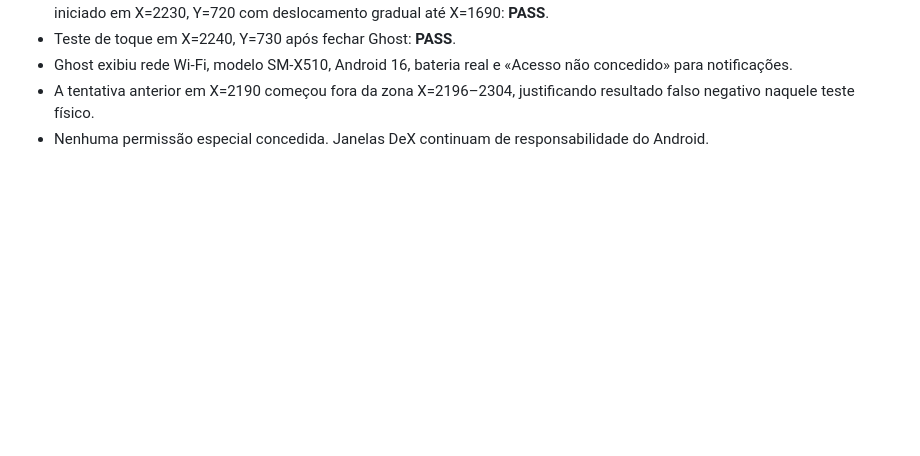
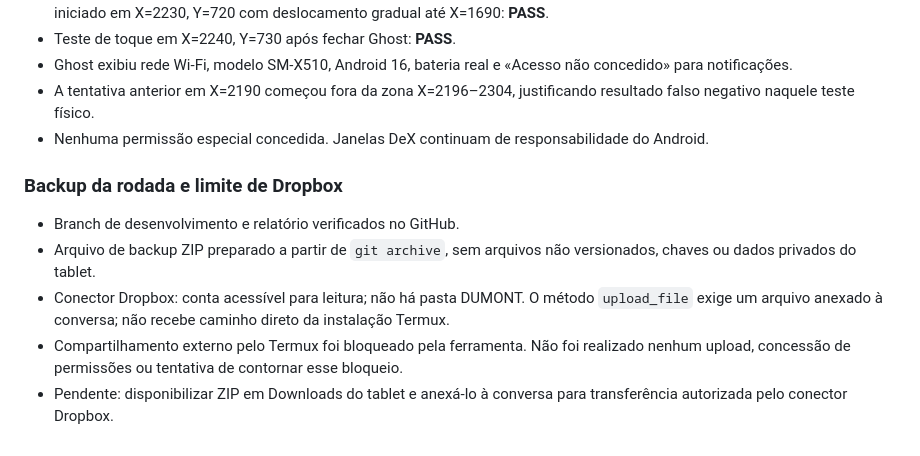
Before and after one commit to marcellosouzaoff/dumont-os, a Markdown page: docs/RELATORIO_SESSAO.md, the part around the change. Drawn GitHub-style; blank space fills up the shorter version.

Commit message:
docs(dumont): record verified backup and Dropbox upload constraint

```diff
--- a/docs/RELATORIO_SESSAO.md
+++ b/docs/RELATORIO_SESSAO.md
@@ -179,3 +179,17 @@ Conferir árvore pública, licenças de imagens e README; fechar gate pré-códi
   justificando resultado falso negativo naquele teste físico.
 - Nenhuma permissão especial concedida. Janelas DeX continuam de
   responsabilidade do Android.
+
+### Backup da rodada e limite de Dropbox
+
+- Branch de desenvolvimento e relatório verificados no GitHub.
+- Arquivo de backup ZIP preparado a partir de `git archive`, sem
+  arquivos não versionados, chaves ou dados privados do tablet.
+- Conector Dropbox: conta acessível para leitura; não há pasta DUMONT.
+  O método `upload_file` exige um arquivo anexado à conversa;
+  não recebe caminho direto da instalação Termux.
+- Compartilhamento externo pelo Termux foi bloqueado pela ferramenta.
+  Não foi realizado nenhum upload, concessão de permissões ou
+  tentativa de contornar esse bloqueio.
+- Pendente: disponibilizar ZIP em Downloads do tablet e anexá-lo à
+  conversa para transferência autorizada pelo conector Dropbox.
```
